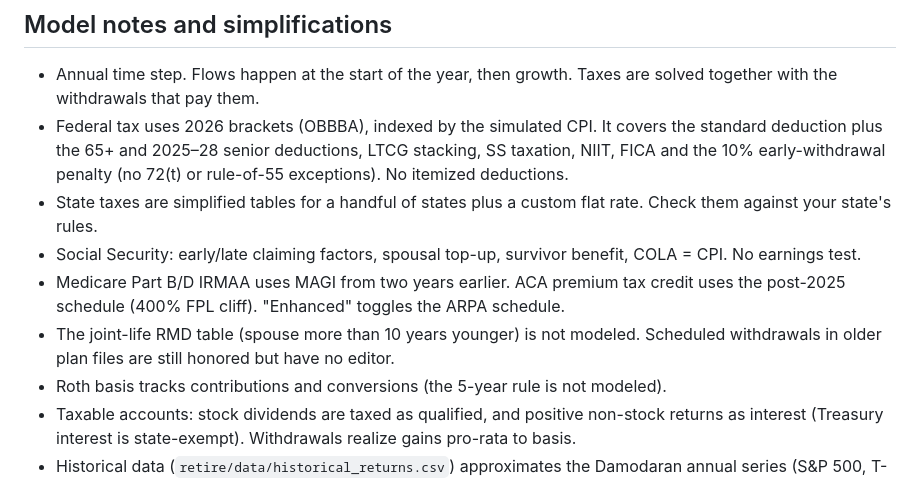
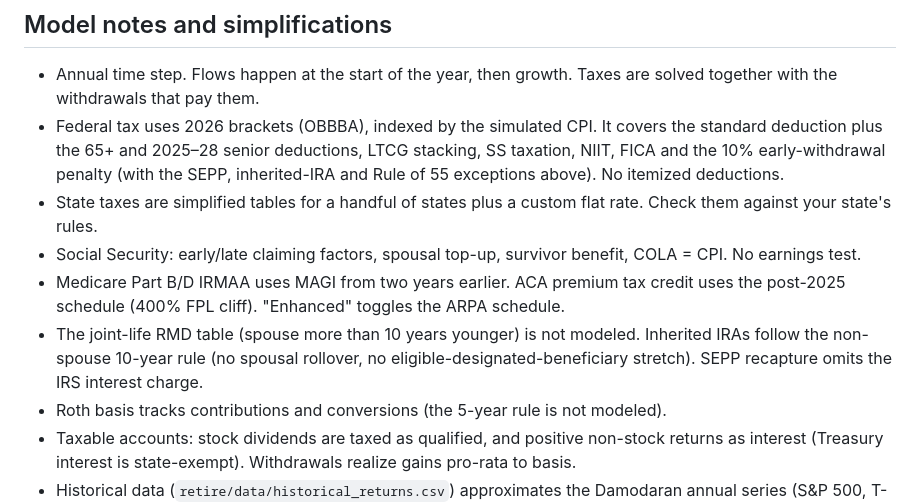
Before and after one commit to bzenowich/retire, a Markdown page: README.md, the part around one of its changes. Rendered like a GitHub page.

```diff
--- a/README.md
+++ b/README.md
@@ -50,11 +55,11 @@ To regenerate them: `xvfb-run -a -s "-screen 0 1400x900x24" .venv/bin/python too
 ## Model notes and simplifications
 
 * Annual time step. Flows happen at the start of the year, then growth. Taxes are solved together with the withdrawals that pay them.
-* Federal tax uses 2026 brackets (OBBBA), indexed by the simulated CPI. It covers the standard deduction plus the 65+ and 2025–28 senior deductions, LTCG stacking, SS taxation, NIIT, FICA and the 10% early-withdrawal penalty (no 72(t) or rule-of-55 exceptions). No itemized deductions.
+* Federal tax uses 2026 brackets (OBBBA), indexed by the simulated CPI. It covers the standard deduction plus the 65+ and 2025–28 senior deductions, LTCG stacking, SS taxation, NIIT, FICA and the 10% early-withdrawal penalty (with the SEPP, inherited-IRA and Rule of 55 exceptions above). No itemized deductions.
 * State taxes are simplified tables for a handful of states plus a custom flat rate. Check them against your state's rules.
 * Social Security: early/late claiming factors, spousal top-up, survivor benefit, COLA = CPI. No earnings test.
 * Medicare Part B/D IRMAA uses MAGI from two years earlier. ACA premium tax credit uses the post-2025 schedule (400% FPL cliff). "Enhanced" toggles the ARPA schedule.
-* The joint-life RMD table (spouse more than 10 years younger) is not modeled. Scheduled withdrawals in older plan files are still honored but have no editor.
+* The joint-life RMD table (spouse more than 10 years younger) is not modeled. Inherited IRAs follow the non-spouse 10-year rule (no spousal rollover, no eligible-designated-beneficiary stretch). SEPP recapture omits the IRS interest charge.
 * Roth basis tracks contributions and conversions (the 5-year rule is not modeled).
 * Taxable accounts: stock dividends are taxed as qualified, and positive non-stock returns as interest (Treasury interest is state-exempt). Withdrawals realize gains pro-rata to basis.
 * Historical data (`retire/data/historical_returns.csv`) approximates the Damodaran annual series (S&P 500, T-bill, 10-yr Treasury, CPI). Bonds, TIPS and cash are proxies built from those series. The 2025 row is an estimate. Replace the file to use your own data.
```
Also changed, not shown: other parts of README.md (+9 -4 lines), docs/screenshots/cashflow.png, docs/screenshots/household.png, docs/screenshots/monte-carlo.png, docs/screenshots/projection-balances.png, docs/screenshots/projection-cashflow.png, docs/screenshots/projection-taxes.png, 5 other files.
